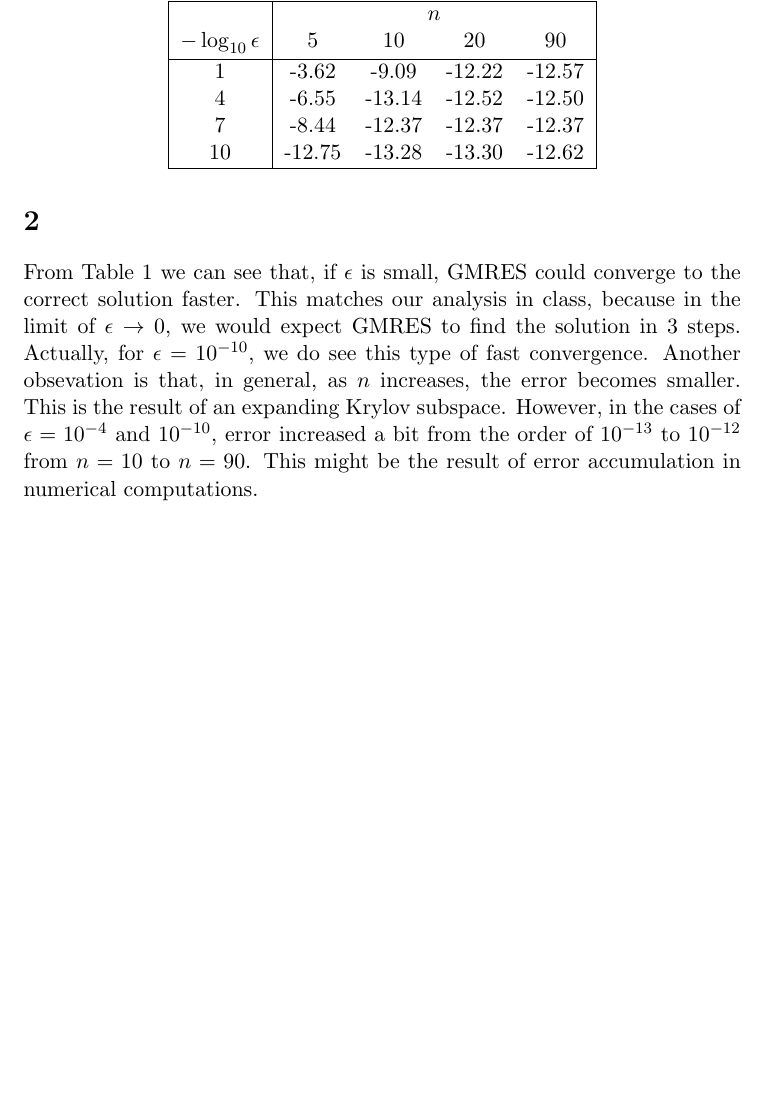
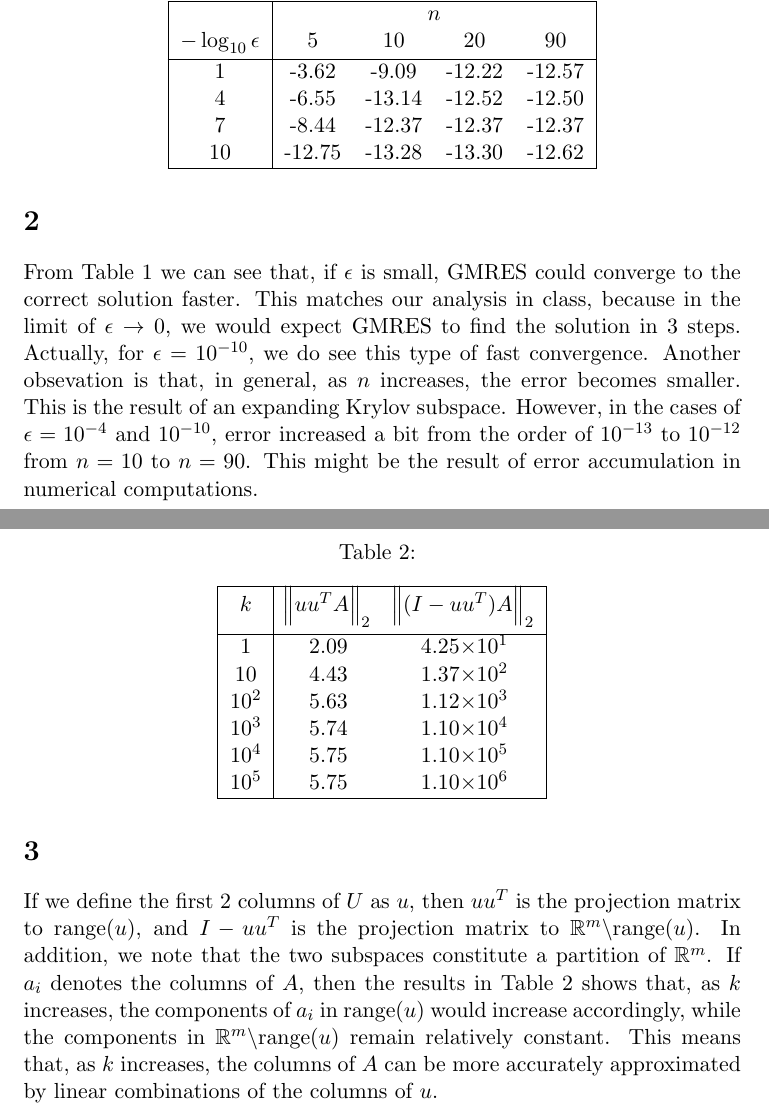
Before and after one commit to ruochenlin/cs513-assignments, a LaTeX problem sheet (as6/assignment-06.tex): part of page 3 of 3 before the commit and two parts of pages 3 and 4 of 4 after it, the two joined at a grey line, cut so that both start at the same text, the shorter picture padded with empty space. Compiled offline with pdfLaTeX.

Commit message:
finished prob3

```diff
--- a/as6/assignment-06.tex
+++ b/as6/assignment-06.tex
@@ -51,3 +52,23 @@ From Table 1 we can see that, if $\epsilon$ is small, GMRES could converge to th
 
+\section{}
+If we define the first 2 columns of $U$ as $u$, then $uu^T$ is the projection matrix to $\text{range}(u)$, and $I-uu^T$ is the projection matrix to $\mathbb{R}^m\text{\textbackslash range}(u)$. In addition, we note that the two subspaces constitute a partition of $\mathbb{R}^m$. If $a_i$ denotes the columns of $A$, then the results in Table 2 shows that, as $k$ increases, the components of $a_i$ in $\text{range}(u)$ would increase accordingly, while the components in $\mathbb{R}^m\text{\textbackslash range}(u)$ remain relatively constant. This means that, as $k$ increases, the columns of $A$ can be more accurately approximated by linear combinations of the columns of $u$.
+\begin{center}
+\begin{table}
+\caption{}
+\centering
+\begin{tabular}[t]{ | c | c c |}
+\hline
+$k$ & $\norm{uu^TA}_2$ & $\norm{(I-uu^T)A}_2$ \\[0.25cm]
+\hline
+ 1 & 2.09 & 4.25$\times10^1$\\
+ 10 & 4.43 & 1.37$\times10^2$\\
+ $10^2$ & 5.63 & 1.12$\times10^3$\\
+ $10^3$ & 5.74 & 1.10$\times10^4$\\
+ $10^4$ & 5.75 & 1.10$\times10^5$\\
+ $10^5$ & 5.75 & 1.10$\times10^6$\\
+ \hline
+\end{tabular}
+\end{table}
+\end{center}
 
 \end{document}
```
Also changed, not shown: as6/assignment-06.tex (1 more changed lines), 1 other file.
